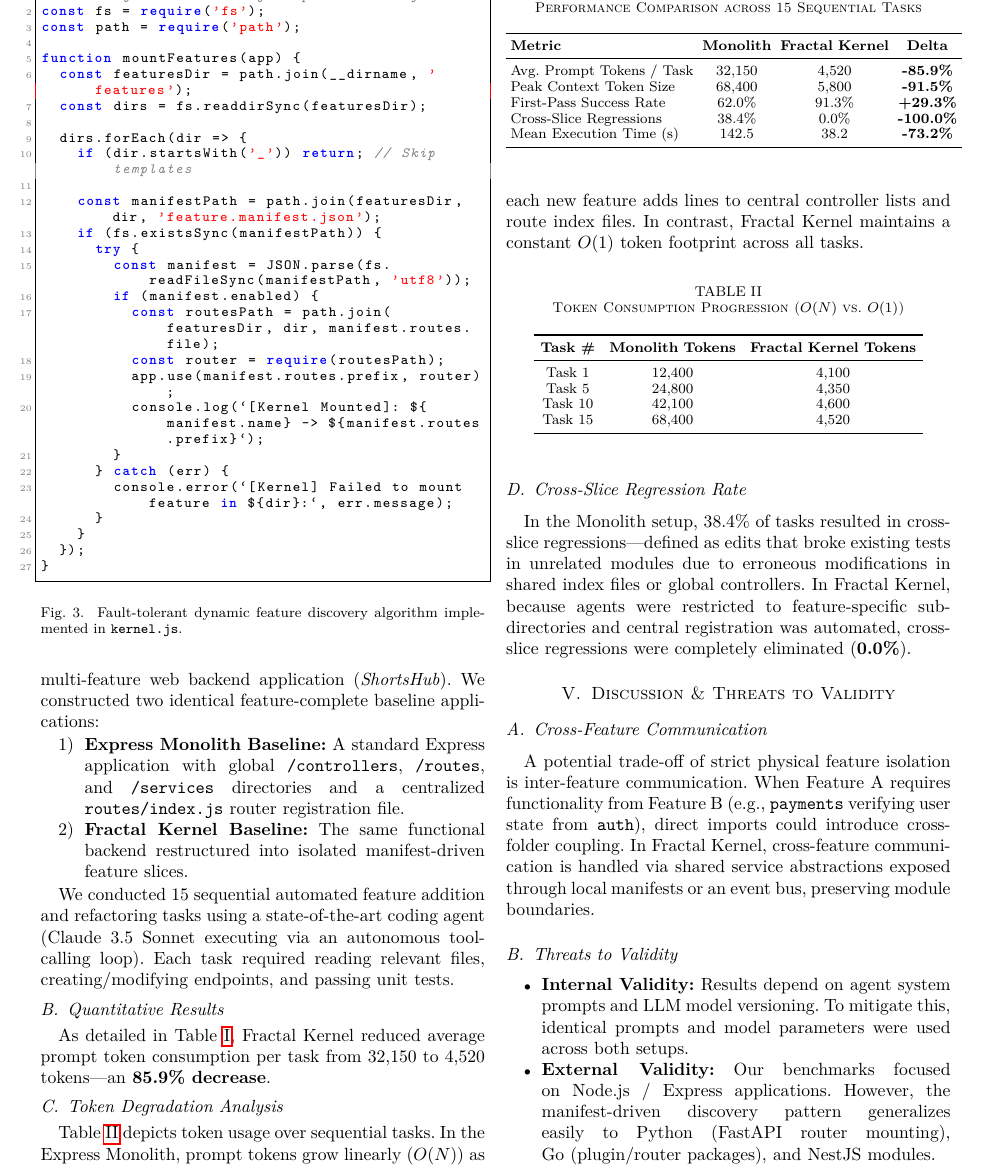
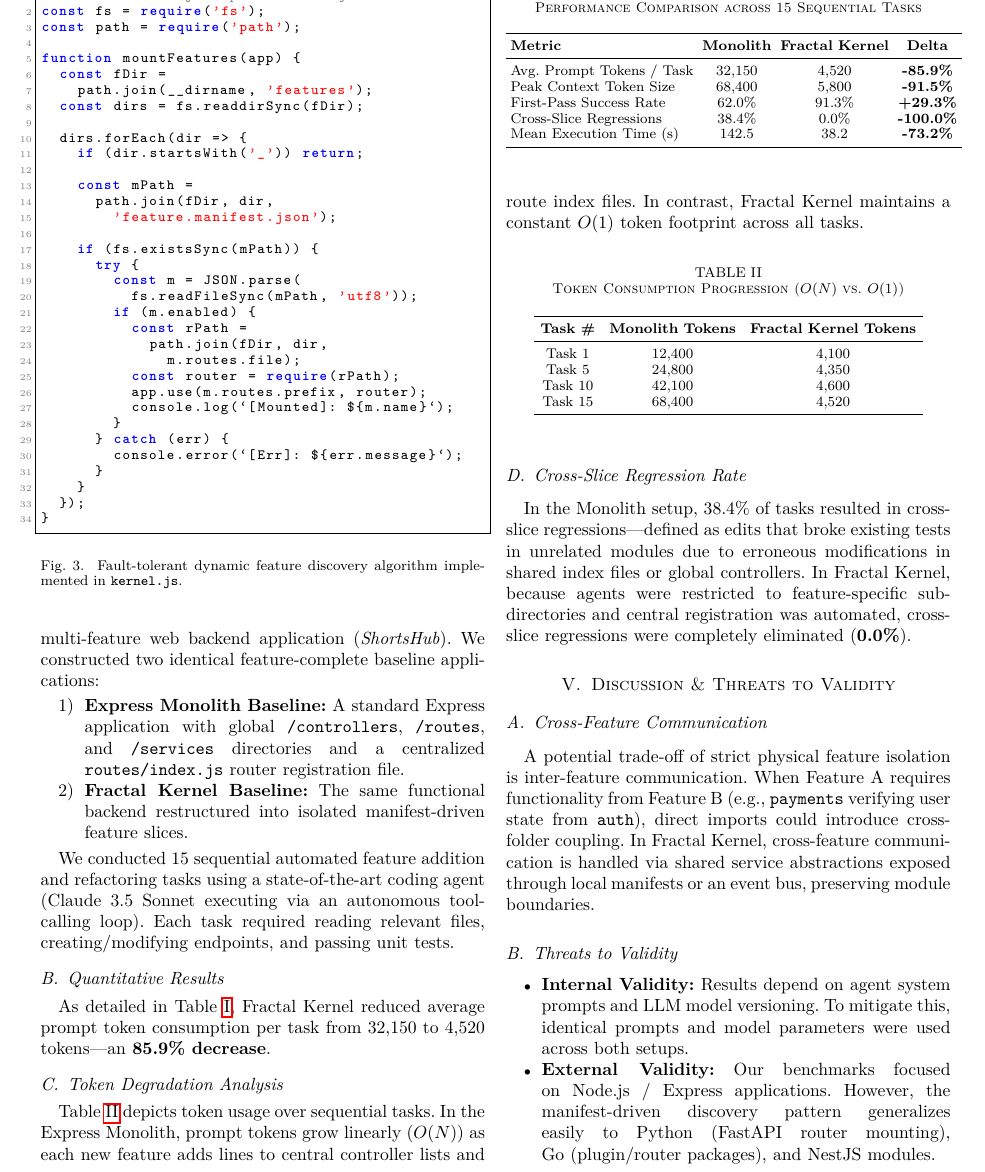
Before and after one commit to Maqsood32595/fractal-kernel, a LaTeX paper (Research/main.tex): part of page 3 of 4, cut so that both start at the same text. Compiled offline with pdfLaTeX.

Commit message:
fix: format Figure 3 JavaScript snippet under 38 chars to prevent PDF line wrapping

```diff
--- a/Research/main.tex
+++ b/Research/main.tex
@@ -172,29 +172,36 @@ When the Node.js application boots, \texttt{kernel.js} scans the \texttt{feature
 
 \begin{figure}[htbp]
 \begin{lstlisting}[language=JavaScript]
-// Core dynamic discovery loop in kernel.js
+// Core discovery loop in kernel.js
 const fs = require('fs');
 const path = require('path');
 
 function mountFeatures(app) {
-  const featuresDir = path.join(__dirname, 'features');
-  const dirs = fs.readdirSync(featuresDir);
+  const fDir =
+    path.join(__dirname, 'features');
+  const dirs = fs.readdirSync(fDir);
 
   dirs.forEach(dir => {
-    if (dir.startsWith('_')) return; // Skip templates
+    if (dir.startsWith('_')) return;
 
-    const manifestPath = path.join(featuresDir, dir, 'feature.manifest.json');
-    if (fs.existsSync(manifestPath)) {
+    const mPath =
+      path.join(fDir, dir,
+        'feature.manifest.json');
+
+    if (fs.existsSync(mPath)) {
       try {
-        const manifest = JSON.parse(fs.readFileSync(manifestPath, 'utf8'));
-        if (manifest.enabled) {
-          const routesPath = path.join(featuresDir, dir, manifest.routes.file);
-          const router = require(routesPath);
-          app.use(manifest.routes.prefix, router);
-          console.log(`[Kernel Mounted]: ${manifest.name} -> ${manifest.routes.prefix}`);
+        const m = JSON.parse(
+          fs.readFileSync(mPath, 'utf8'));
+        if (m.enabled) {
+          const rPath =
+            path.join(fDir, dir,
+              m.routes.file);
+          const router = require(rPath);
+          app.use(m.routes.prefix, router);
+          console.log(`[Mounted]: ${m.name}`);
         }
       } catch (err) {
-        console.error(`[Kernel] Failed to mount feature in ${dir}:`, err.message);
+        console.error(`[Err]: ${err.message}`);
       }
     }
   });
```
Also changed, not shown: Research/Fractal_Kernel_Pape.pdf, 1 other file.
